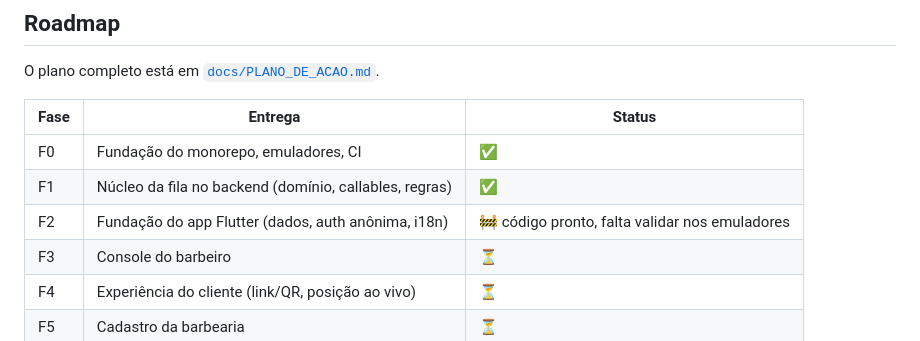
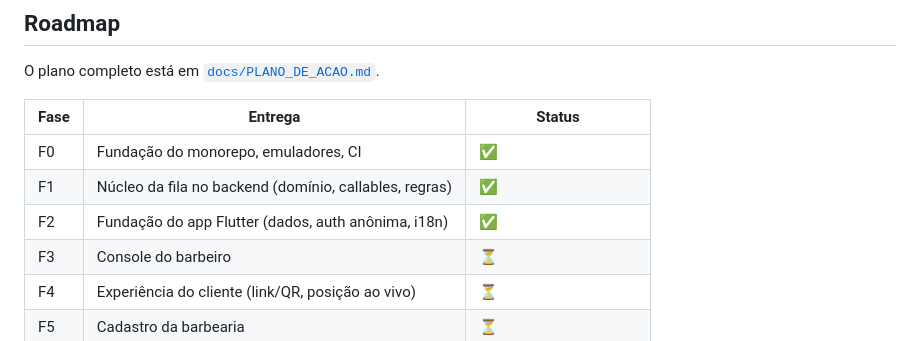
Before and after one commit to Rasochii/proximo, a Markdown page: README.md, the part around the change. Rendered like a GitHub page.

Commit message:
docs: F2 concluída após validação nos emuladores
Co-Authored-By: Claude Opus 5.5 <noreply@anthropic.com>

```diff
--- a/README.md
+++ b/README.md
@@ -70,7 +70,7 @@ O plano completo está em [`docs/PLANO_DE_ACAO.md`](docs/PLANO_DE_ACAO.md).
 |---|---|---|
 | F0 | Fundação do monorepo, emuladores, CI | ✅ |
 | F1 | Núcleo da fila no backend (domínio, callables, regras) | ✅ |
-| F2 | Fundação do app Flutter (dados, auth anônima, i18n) | 🚧 código pronto, falta validar nos emuladores |
+| F2 | Fundação do app Flutter (dados, auth anônima, i18n) | ✅ |
 | F3 | Console do barbeiro | ⏳ |
 | F4 | Experiência do cliente (link/QR, posição ao vivo) | ⏳ |
 | F5 | Cadastro da barbearia | ⏳ |
```
Also changed, not shown: CLAUDE.md (+2 -2 lines).
